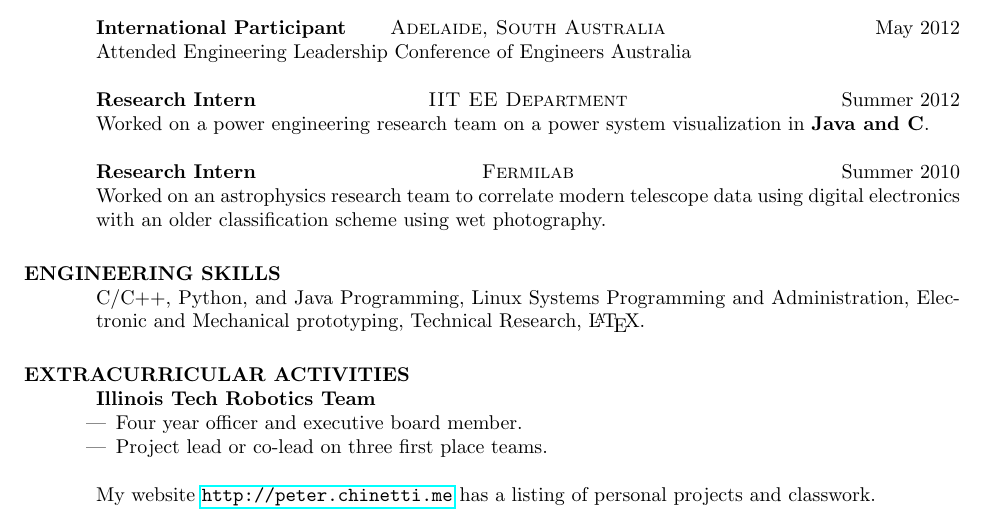
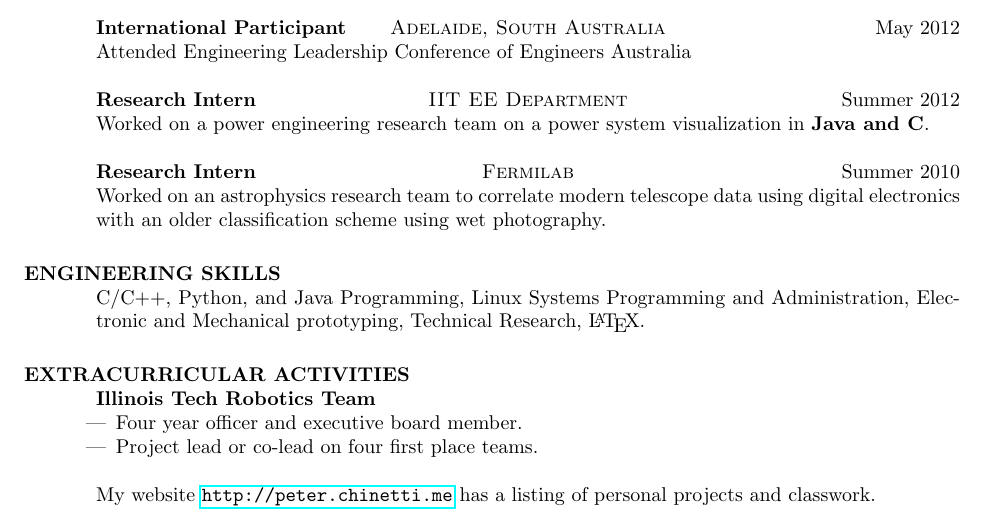
Before and after one commit to ddaygold/documents, a LaTeX CV (resume/resume.tex): part of the page, cut so that both start at the same text. Compiled offline with pdfLaTeX.

Commit message:
we won demo round again

```diff
--- a/resume/resume.tex
+++ b/resume/resume.tex
@@ -119,7 +119,7 @@
         {\bf Illinois Tech Robotics Team}
         \begin{itemize}
         \item[|] Four year officer and executive board member.
-        \item[|] Project lead or co-lead on three first place teams.
+        \item[|] Project lead or co-lead on four first place teams.
         \end{itemize}
         My website \url{http://peter.chinetti.me} has a listing of personal projects and classwork.
 \end{resume}
```
